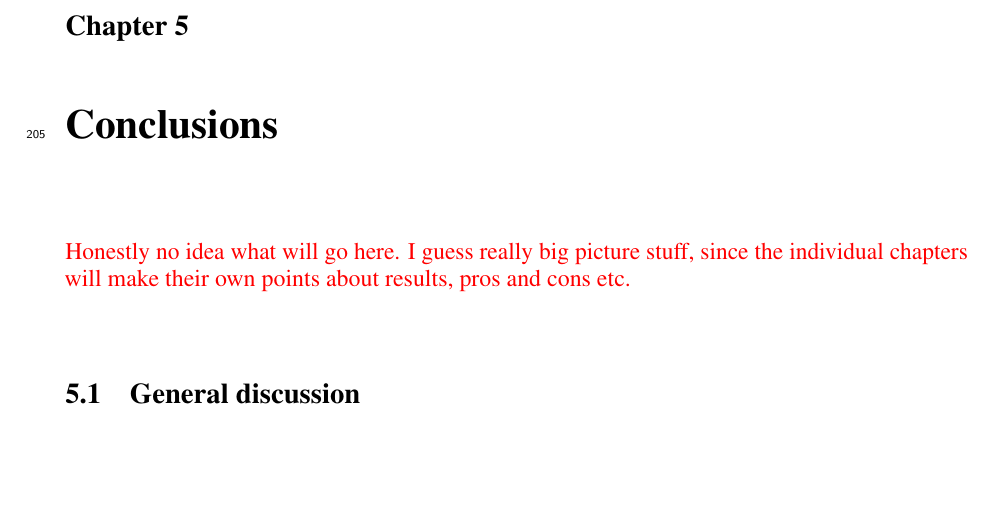
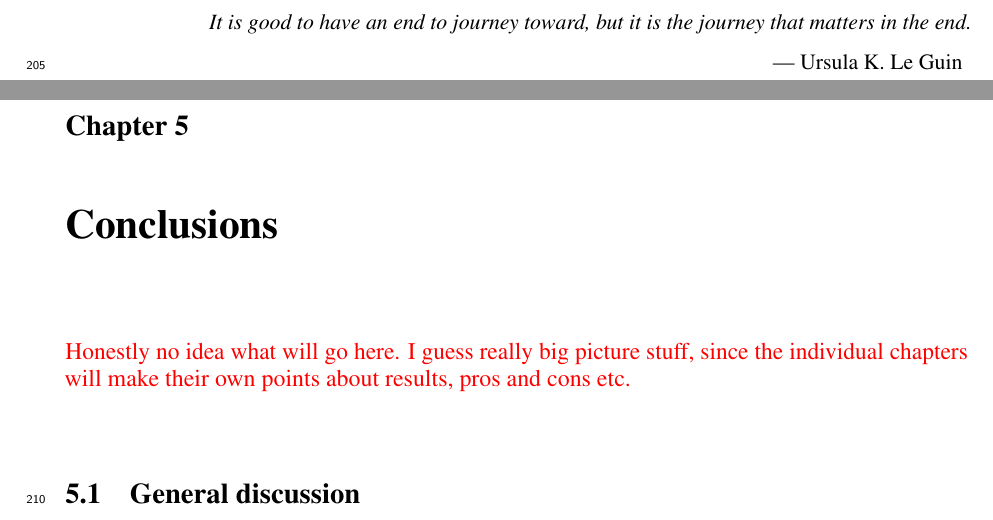
Before and after one commit to fionaEyoung/Thesis, a LaTeX thesis (src/Main.tex): part of page 16 of 16 before the commit and two parts of pages 16 and 17 of 17 after it, the two joined at a grey line, cut at the place of the change, the shorter picture padded with empty space. Compiled offline with pdfLaTeX.

Commit message:
✍🏼 Add chapter epigraph

```diff
--- a/src/Main.tex
+++ b/src/Main.tex
@@ -109,6 +109,7 @@
 \include{Experiments/Effects}
 \include{Experiments/Clinical}
 
+\epigraph{It is good to have an end to journey toward, but it is the journey that matters in the end.}{Ursula K. Le Guin}
 \include{Conclusion/Conclusions}
 
 % \include{FrontBack/Appendices}
```
